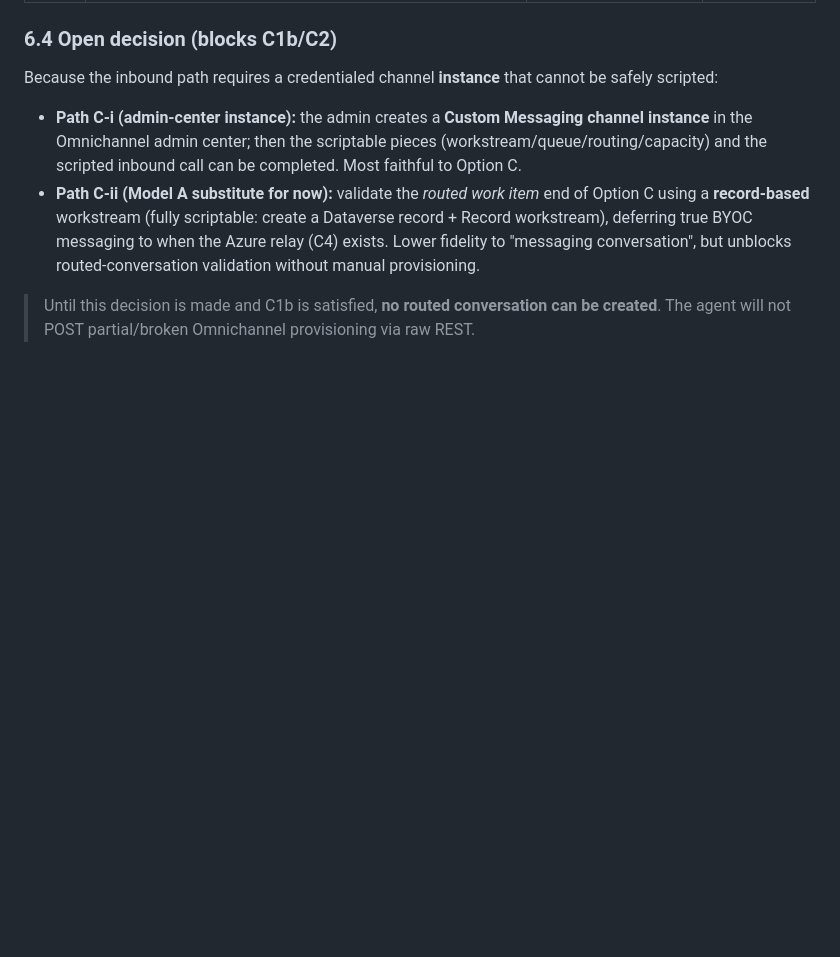
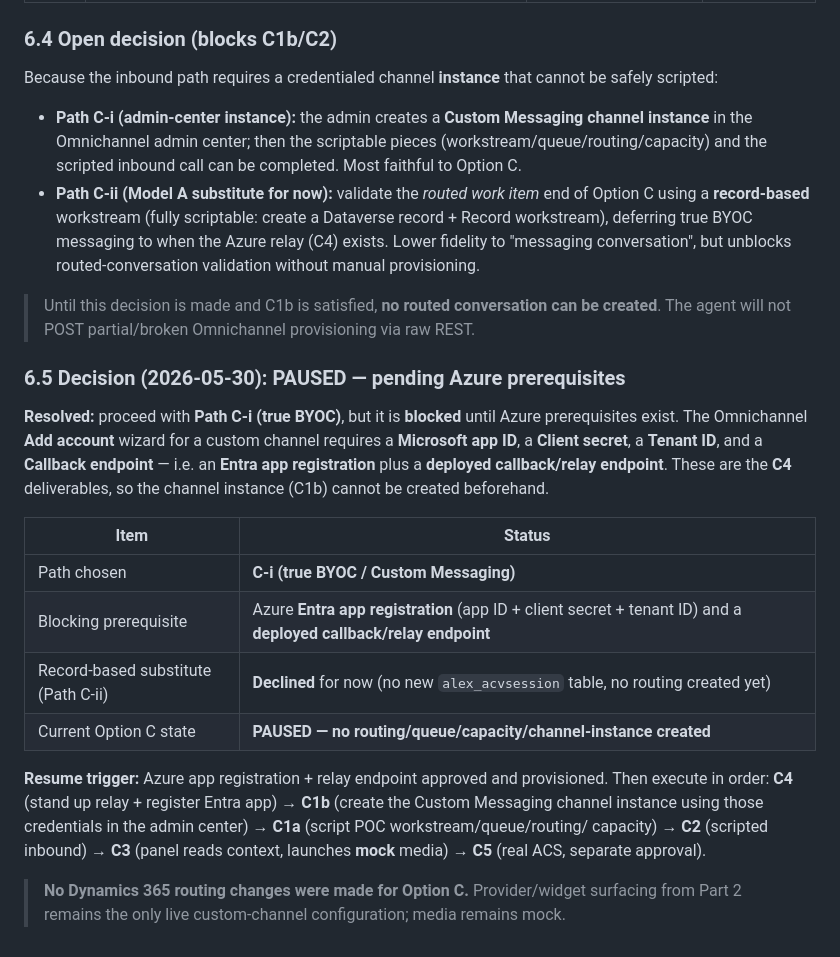
Before and after one commit to alexander-you/dynamics-365-ccaas-audio-video-channel, a Markdown page: docs/d365-workstream-and-channel-strategy.md, the part around the change. GitHub-like rendering; blank space fills up the shorter version.

Commit message:
docs: record Option C decision = PAUSED pending Azure (Entra app + relay)
- d365-workstream-and-channel-strategy.md 6.5: custom-channel Add account wizard requires Microsoft
  app ID + client secret + tenant ID + callback endpoint (Entra app registration + deployed relay =
  the C4 deliverables), so the channel instance (C1b) cannot precede Azure. Path C-ii (record-based
  substitute) declined. Decision: pause Option C; resume order C4 -> C1b -> C1a -> C2 -> C3 -> C5.
  No routing/queue/capacity/channel-instance/table created.

```diff
--- a/docs/d365-workstream-and-channel-strategy.md
+++ b/docs/d365-workstream-and-channel-strategy.md
@@ -186,3 +186,27 @@ Because the inbound path requires a credentialed channel **instance** that canno
 
 > Until this decision is made and C1b is satisfied, **no routed conversation can be created**. The
 > agent will not POST partial/broken Omnichannel provisioning via raw REST.
+
+### 6.5 Decision (2026-05-30): **PAUSED — pending Azure prerequisites**
+
+**Resolved:** proceed with **Path C-i (true BYOC)**, but it is **blocked** until Azure prerequisites
+exist. The Omnichannel **Add account** wizard for a custom channel requires a **Microsoft app ID**, a
+**Client secret**, a **Tenant ID**, and a **Callback endpoint** — i.e. an **Entra app registration** plus a
+**deployed callback/relay endpoint**. These are the **C4** deliverables, so the channel instance (C1b)
+cannot be created beforehand.
+
+| Item | Status |
+|---|---|
+| Path chosen | **C-i (true BYOC / Custom Messaging)** |
+| Blocking prerequisite | Azure **Entra app registration** (app ID + client secret + tenant ID) and a **deployed callback/relay endpoint** |
+| Record-based substitute (Path C-ii) | **Declined** for now (no new `alex_acvsession` table, no routing created yet) |
+| Current Option C state | **PAUSED — no routing/queue/capacity/channel-instance created** |
+
+**Resume trigger:** Azure app registration + relay endpoint approved and provisioned. Then execute in
+order: **C4** (stand up relay + register Entra app) → **C1b** (create the Custom Messaging channel
+instance using those credentials in the admin center) → **C1a** (script POC workstream/queue/routing/
+capacity) → **C2** (scripted inbound) → **C3** (panel reads context, launches **mock** media) → **C5**
+(real ACS, separate approval).
+
+> **No Dynamics 365 routing changes were made for Option C.** Provider/widget surfacing from Part 2
+> remains the only live custom-channel configuration; media remains mock.
```
